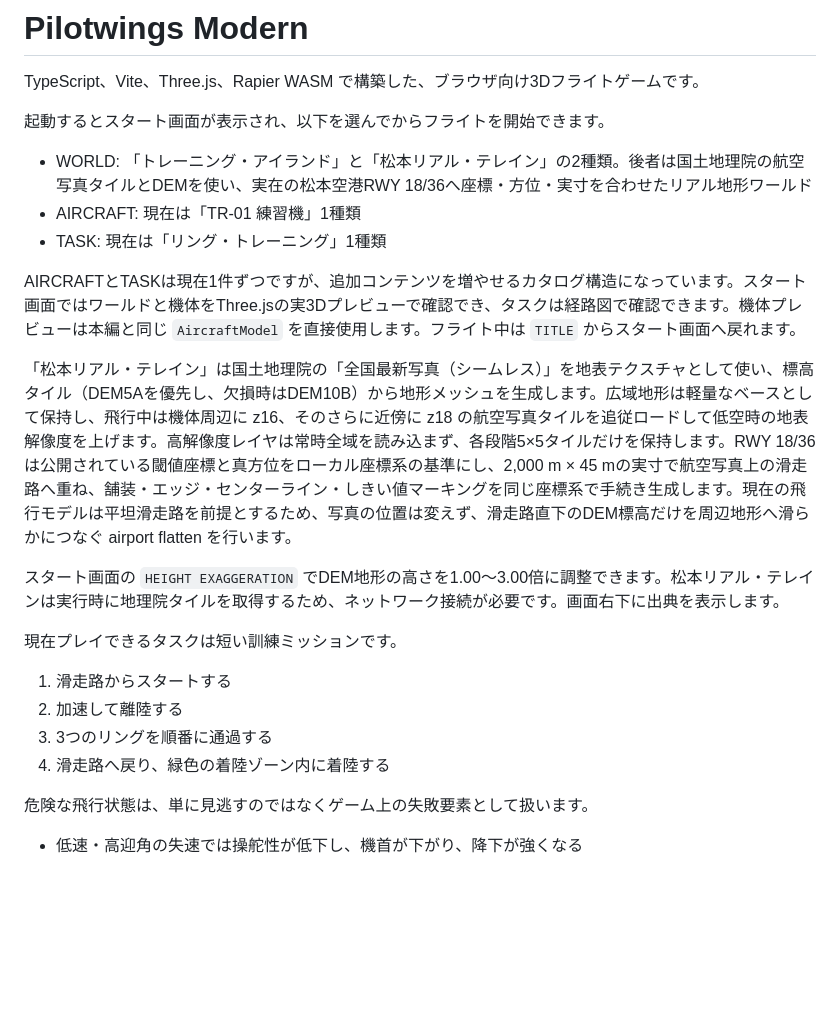
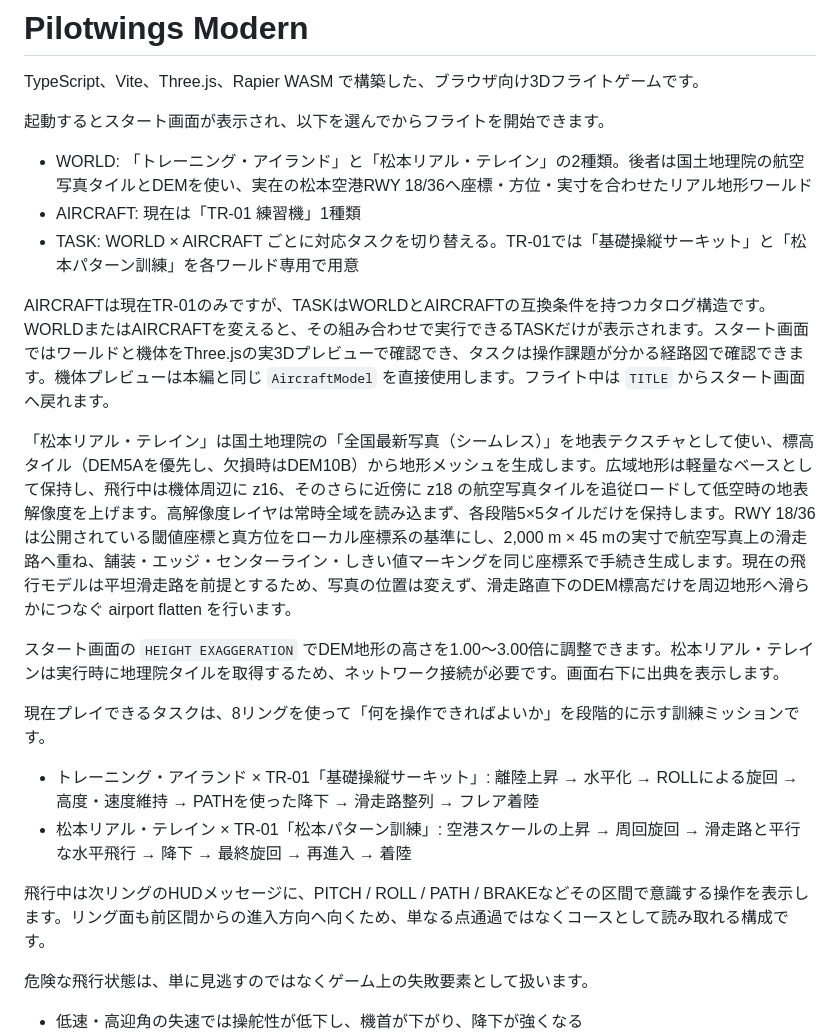
Before and after one commit to InSuns21/pilotwings-modern, a Markdown page: README.md, the part around the change. Rendered like a GitHub page; blank space fills up the shorter version.

Commit message:
Document world- and aircraft-specific training tasks

```diff
--- a/README.md
+++ b/README.md
@@ -6,20 +6,20 @@ TypeScript、Vite、Three.js、Rapier WASM で構築した、ブラウザ向け3
 
 - WORLD: 「トレーニング・アイランド」と「松本リアル・テレイン」の2種類。後者は国土地理院の航空写真タイルとDEMを使い、実在の松本空港RWY 18/36へ座標・方位・実寸を合わせたリアル地形ワールド
 - AIRCRAFT: 現在は「TR-01 練習機」1種類
-- TASK: 現在は「リング・トレーニング」1種類
+- TASK: WORLD × AIRCRAFT ごとに対応タスクを切り替える。TR-01では「基礎操縦サーキット」と「松本パターン訓練」を各ワールド専用で用意
 
-AIRCRAFTとTASKは現在1件ずつですが、追加コンテンツを増やせるカタログ構造になっています。スタート画面ではワールドと機体をThree.jsの実3Dプレビューで確認でき、タスクは経路図で確認できます。機体プレビューは本編と同じ `AircraftModel` を直接使用します。フライト中は `TITLE` からスタート画面へ戻れます。
+AIRCRAFTは現在TR-01のみですが、TASKはWORLDとAIRCRAFTの互換条件を持つカタログ構造です。WORLDまたはAIRCRAFTを変えると、その組み合わせで実行できるTASKだけが表示されます。スタート画面ではワールドと機体をThree.jsの実3Dプレビューで確認でき、タスクは操作課題が分かる経路図で確認できます。機体プレビューは本編と同じ `AircraftModel` を直接使用します。フライト中は `TITLE` からスタート画面へ戻れます。
 
 「松本リアル・テレイン」は国土地理院の「全国最新写真（シームレス）」を地表テクスチャとして使い、標高タイル（DEM5Aを優先し、欠損時はDEM10B）から地形メッシュを生成します。広域地形は軽量なベースとして保持し、飛行中は機体周辺に z16、そのさらに近傍に z18 の航空写真タイルを追従ロードして低空時の地表解像度を上げます。高解像度レイヤは常時全域を読み込まず、各段階5×5タイルだけを保持します。RWY 18/36は公開されている閾値座標と真方位をローカル座標系の基準にし、2,000 m × 45 mの実寸で航空写真上の滑走路へ重ね、舗装・エッジ・センターライン・しきい値マーキングを同じ座標系で手続き生成します。現在の飛行モデルは平坦滑走路を前提とするため、写真の位置は変えず、滑走路直下のDEM標高だけを周辺地形へ滑らかにつなぐ airport flatten を行います。
 
 スタート画面の `HEIGHT EXAGGERATION` でDEM地形の高さを1.00〜3.00倍に調整できます。松本リアル・テレインは実行時に地理院タイルを取得するため、ネットワーク接続が必要です。画面右下に出典を表示します。
 
-現在プレイできるタスクは短い訓練ミッションです。
+現在プレイできるタスクは、8リングを使って「何を操作できればよいか」を段階的に示す訓練ミッションです。
 
-1. 滑走路からスタートする
-2. 加速して離陸する
-3. 3つのリングを順番に通過する
-4. 滑走路へ戻り、緑色の着陸ゾーン内に着陸する
+- トレーニング・アイランド × TR-01「基礎操縦サーキット」: 離陸上昇 → 水平化 → ROLLによる旋回 → 高度・速度維持 → PATHを使った降下 → 滑走路整列 → フレア着陸
+- 松本リアル・テレイン × TR-01「松本パターン訓練」: 空港スケールの上昇 → 周回旋回 → 滑走路と平行な水平飛行 → 降下 → 最終旋回 → 再進入 → 着陸
+
+飛行中は次リングのHUDメッセージに、PITCH / ROLL / PATH / BRAKEなどその区間で意識する操作を表示します。リング面も前区間からの進入方向へ向くため、単なる点通過ではなくコースとして読み取れる構成です。
 
 危険な飛行状態は、単に見逃すのではなくゲーム上の失敗要素として扱います。
 
```
